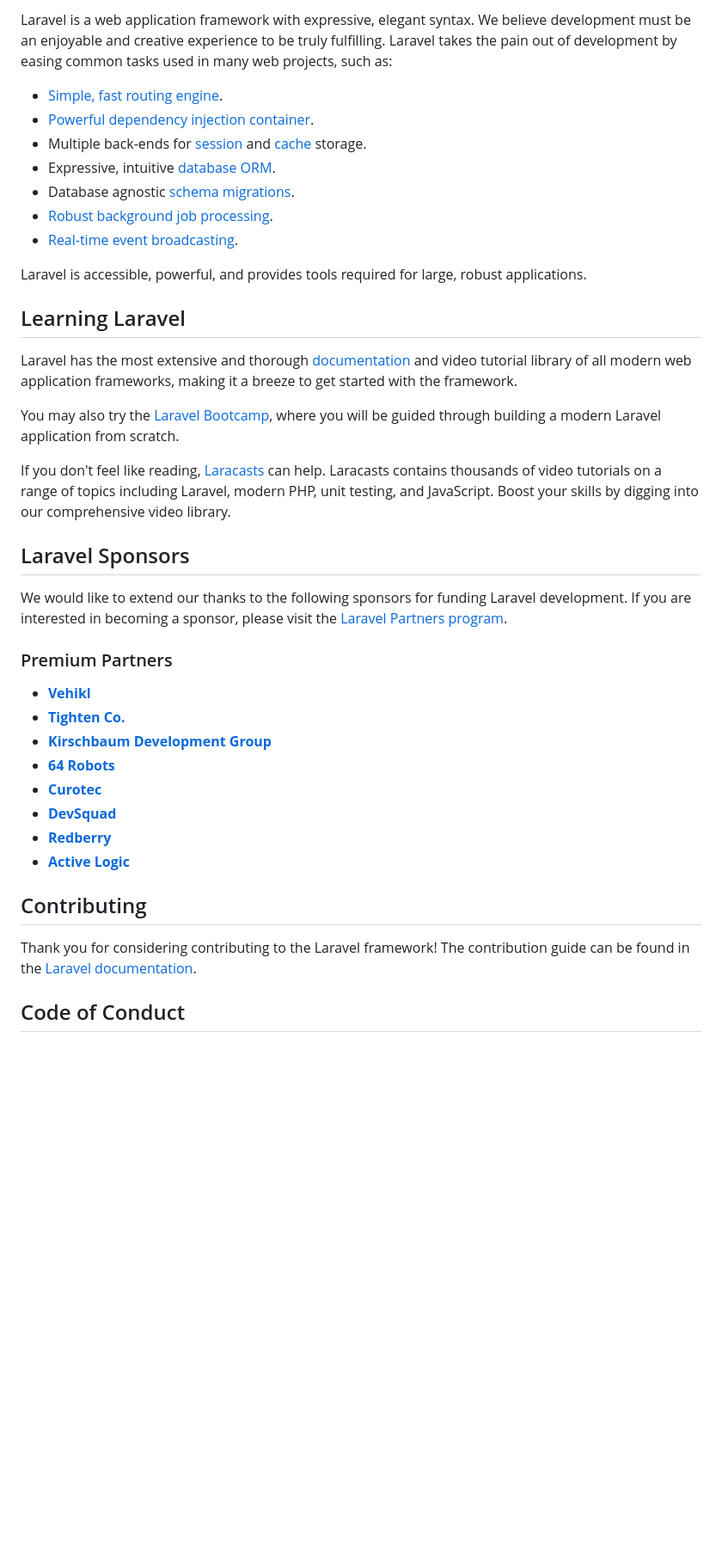
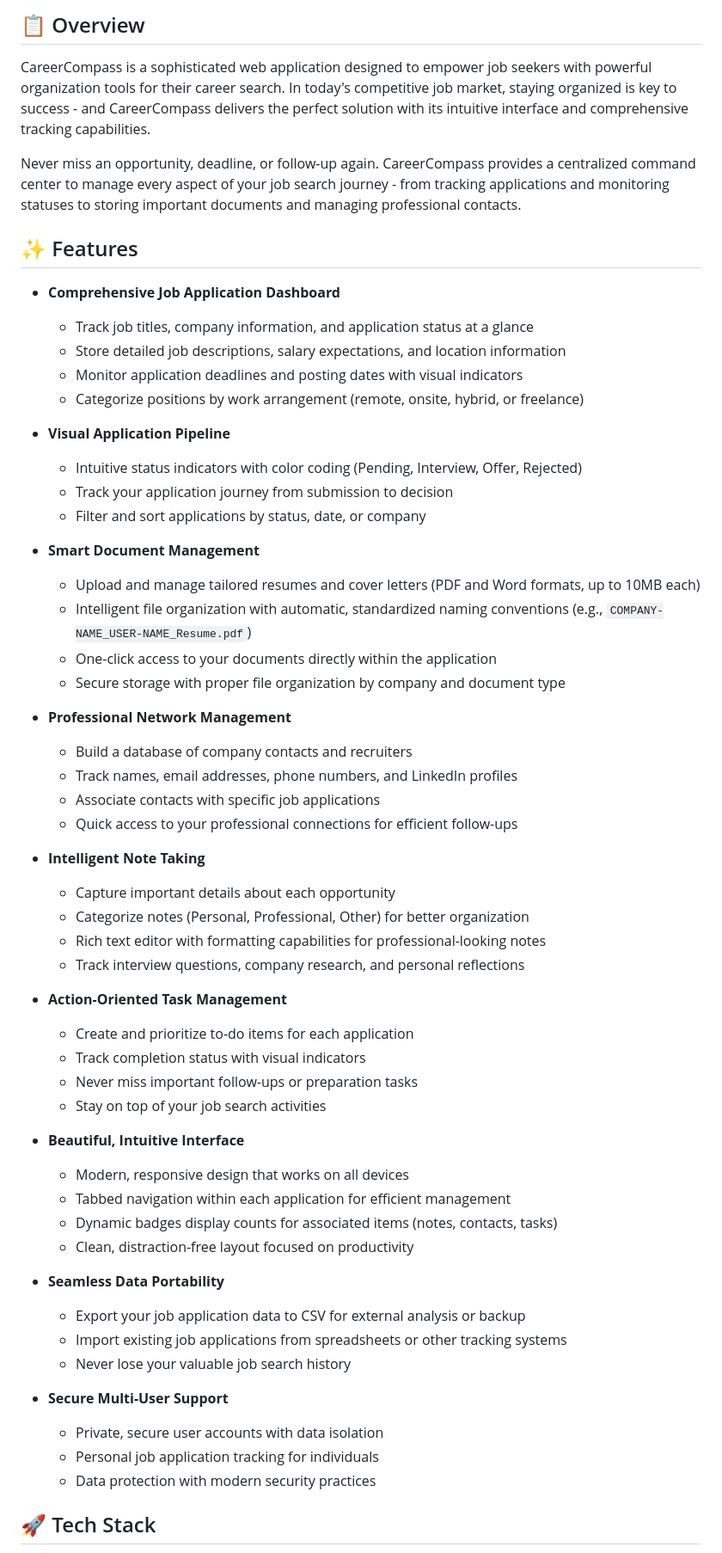
Before and after one commit to Bender-0/career-compass, a Markdown page: README.md, the part around the change printed below. Shown: that part at 86% size. Drawn GitHub-style; blank space fills up the shorter version.

```diff
--- a/README.md
+++ b/README.md
@@ -11,42 +6,62 @@
 
-Laravel is a web application framework with expressive, elegant syntax. We believe development must be an enjoyable and creative experience to be truly fulfilling. Laravel takes the pain out of development by easing common tasks used in many web projects, such as:
+## 📋 Overview
 
-- [Simple, fast routing engine](https://laravel.com/docs/routing).
-- [Powerful dependency injection container](https://laravel.com/docs/container).
-- Multiple back-ends for [session](https://laravel.com/docs/session) and [cache](https://laravel.com/docs/cache) storage.
-- Expressive, intuitive [database ORM](https://laravel.com/docs/eloquent).
-- Database agnostic [schema migrations](https://laravel.com/docs/migrations).
-- [Robust background job processing](https://laravel.com/docs/queues).
-- [Real-time event broadcasting](https://laravel.com/docs/broadcasting).
+CareerCompass is a sophisticated web application designed to empower job seekers with powerful organization tools for their career search. In today's competitive job market, staying organized is key to success - and CareerCompass delivers the perfect solution with its intuitive interface and comprehensive tracking capabilities.
 
-Laravel is accessible, powerful, and provides tools required for large, robust applications.
+Never miss an opportunity, deadline, or follow-up again. CareerCompass provides a centralized command center to manage every aspect of your job search journey - from tracking applications and monitoring statuses to storing important documents and managing professional contacts.
 
-## Learning Laravel
+## ✨ Features
 
-Laravel has the most extensive and thorough [documentation](https://laravel.com/docs) and video tutorial library of all modern web application frameworks, making it a breeze to get started with the framework.
+- **Comprehensive Job Application Dashboard**
+  - Track job titles, company information, and application status at a glance
+  - Store detailed job descriptions, salary expectations, and location information
+  - Monitor application deadlines and posting dates with visual indicators
+  - Categorize positions by work arrangement (remote, onsite, hybrid, or freelance)
 
-You may also try the [Laravel Bootcamp](https://bootcamp.laravel.com), where you will be guided through building a modern Laravel application from scratch.
+- **Visual Application Pipeline**
+  - Intuitive status indicators with color coding (Pending, Interview, Offer, Rejected)
+  - Track your application journey from submission to decision
+  - Filter and sort applications by status, date, or company
 
-If you don't feel like reading, [Laracasts](https://laracasts.com) can help. Laracasts contains thousands of video tutorials on a range of topics including Laravel, modern PHP, unit testing, and JavaScript. Boost your skills by digging into our comprehensive video library.
+- **Smart Document Management**
+  - Upload and manage tailored resumes and cover letters (PDF and Word formats, up to 10MB each)
+  - Intelligent file organization with automatic, standardized naming conventions (e.g., `COMPANY-NAME_USER-NAME_Resume.pdf`)
+  - One-click access to your documents directly within the application
+  - Secure storage with proper file organization by company and document type
 
-## Laravel Sponsors
+- **Professional Network Management**
+  - Build a database of company contacts and recruiters
+  - Track names, email addresses, phone numbers, and LinkedIn profiles
+  - Associate contacts with specific job applications
+  - Quick access to your professional connections for efficient follow-ups
 
-We would like to extend our thanks to the following sponsors for funding Laravel development. If you are interested in becoming a sponsor, please visit the [Laravel Partners program](https://partners.laravel.com).
+- **Intelligent Note Taking**
+  - Capture important details about each opportunity
+  - Categorize notes (Personal, Professional, Other) for better organization
+  - Rich text editor with formatting capabilities for professional-looking notes
+  - Track interview questions, company research, and personal reflections
 
-### Premium Partners
+- **Action-Oriented Task Management**
+  - Create and prioritize to-do items for each application
+  - Track completion status with visual indicators
+  - Never miss important follow-ups or preparation tasks
+  - Stay on top of your job search activities
 
-- **[Vehikl](https://vehikl.com)**
-- **[Tighten Co.](https://tighten.co)**
-- **[Kirschbaum Development Group](https://kirschbaumdevelopment.com)**
-- **[64 Robots](https://64robots.com)**
-- **[Curotec](https://www.curotec.com/services/technologies/laravel)**
-- **[DevSquad](https://devsquad.com/hire-laravel-developers)**
-- **[Redberry](https://redberry.international/laravel-development)**
-- **[Active Logic](https://activelogic.com)**
+- **Beautiful, Intuitive Interface**
+  - Modern, responsive design that works on all devices
+  - Tabbed navigation within each application for efficient management
+  - Dynamic badges display counts for associated items (notes, contacts, tasks)
+  - Clean, distraction-free layout focused on productivity
 
-## Contributing
+- **Seamless Data Portability**
+  - Export your job application data to CSV for external analysis or backup
+  - Import existing job applications from spreadsheets or other tracking systems
+  - Never lose your valuable job search history
 
-Thank you for considering contributing to the Laravel framework! The contribution guide can be found in the [Laravel documentation](https://laravel.com/docs/contributions).
+- **Secure Multi-User Support**
+  - Private, secure user accounts with data isolation
+  - Personal job application tracking for individuals
+  - Data protection with modern security practices
 
-## Code of Conduct
+## 🚀 Tech Stack
 
```
Also changed, not shown: other parts of README.md (+161 -13 lines).
